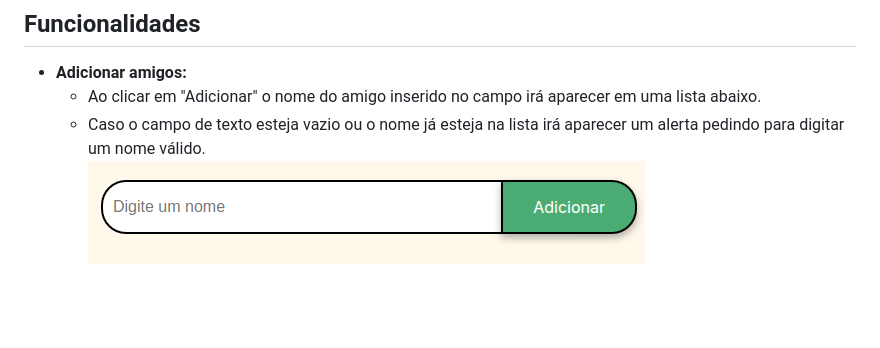
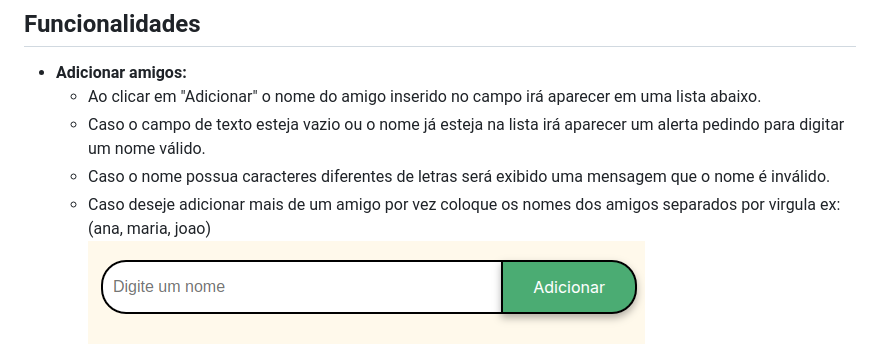
Before and after one commit to fervassoler/amigo-secreto, a Markdown page: README.md, the part around the change. GitHub-like rendering; blank space fills up the shorter version.

Commit message:
novas validacoes e funcionalidades

```diff
--- a/README.md
+++ b/README.md
@@ -32,6 +32,8 @@ _______
 - **Adicionar amigos:**
   - Ao clicar em "Adicionar" o nome do amigo inserido no campo irá aparecer em uma lista abaixo.
   - Caso o campo de texto esteja vazio ou o nome já esteja na lista irá aparecer um alerta pedindo para digitar um nome válido.
+  - Caso o nome possua caracteres diferentes de letras será exibido uma mensagem que o nome é inválido.
+  - Caso deseje adicionar mais de um amigo por vez coloque os nomes dos amigos separados por virgula ex: (ana, maria, joao)
   <br><img src="assets/campo_insert.png" style="heigt: 80px;"><br>
 <br>
 
```
